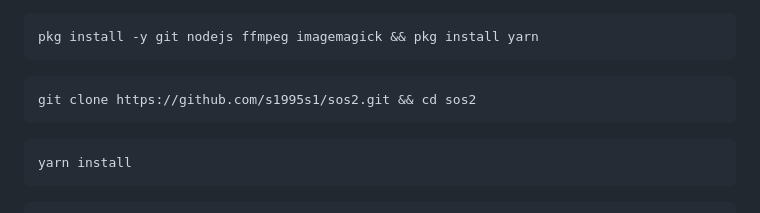
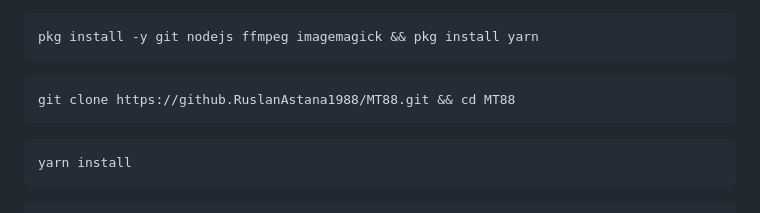
Before and after one commit to RuslanAstana1988/MT88, a Markdown page: README.md, the part around the change. GitHub-like rendering.

Commit message:
ОБНОВА

````diff
--- a/README.md
+++ b/README.md
@@ -15,7 +15,7 @@ pkg install -y git nodejs ffmpeg imagemagick && pkg install yarn
 ```
 
 ```bash
-git clone https://github.com/s1995s1/sos2.git && cd sos2
+git clone https://github.RuslanAstana1988/MT88.git && cd MT88
 ```
 
 ```bash
````
